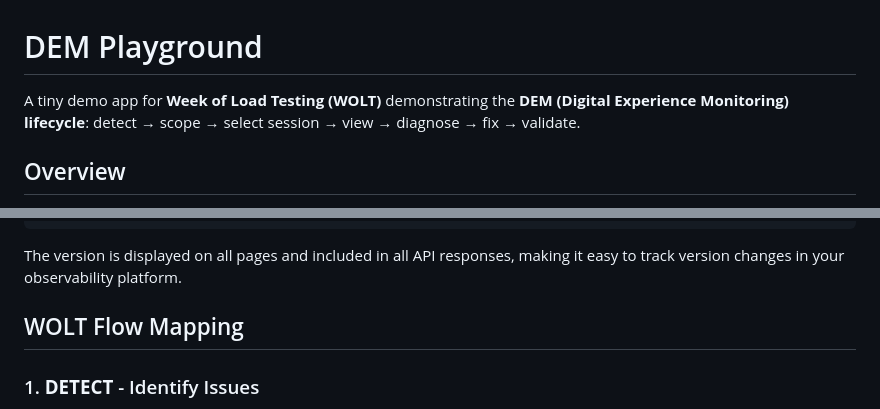
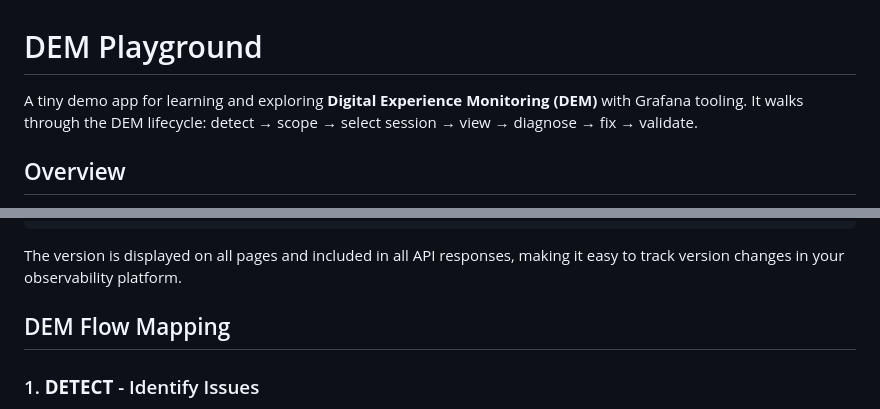
Before and after one commit to vtorosyan/grafana-dem-playground, a Markdown page: README.md, 2 parts joined by grey strips. Rendered like a GitHub page.

```diff
--- a/README.md
+++ b/README.md
@@ -1,6 +1,6 @@
 # DEM Playground
 
-A tiny demo app for **Week of Load Testing (WOLT)** demonstrating the **DEM (Digital Experience Monitoring) lifecycle**: detect → scope → select session → view → diagnose → fix → validate.
+A tiny demo app for learning and exploring **Digital Experience Monitoring (DEM)** with Grafana tooling. It walks through the DEM lifecycle: detect → scope → select session → view → diagnose → fix → validate.
 
 ## Overview
 
@@ -157,7 +157,7 @@ APP_VERSION=v2.0.0 npm start
 
 The version is displayed on all pages and included in all API responses, making it easy to track version changes in your observability platform.
 
-## WOLT Flow Mapping
+## DEM Flow Mapping
 
 ### 1. **DETECT** - Identify Issues
 - **Scenario**: Monitor `/api/health` endpoint
```
